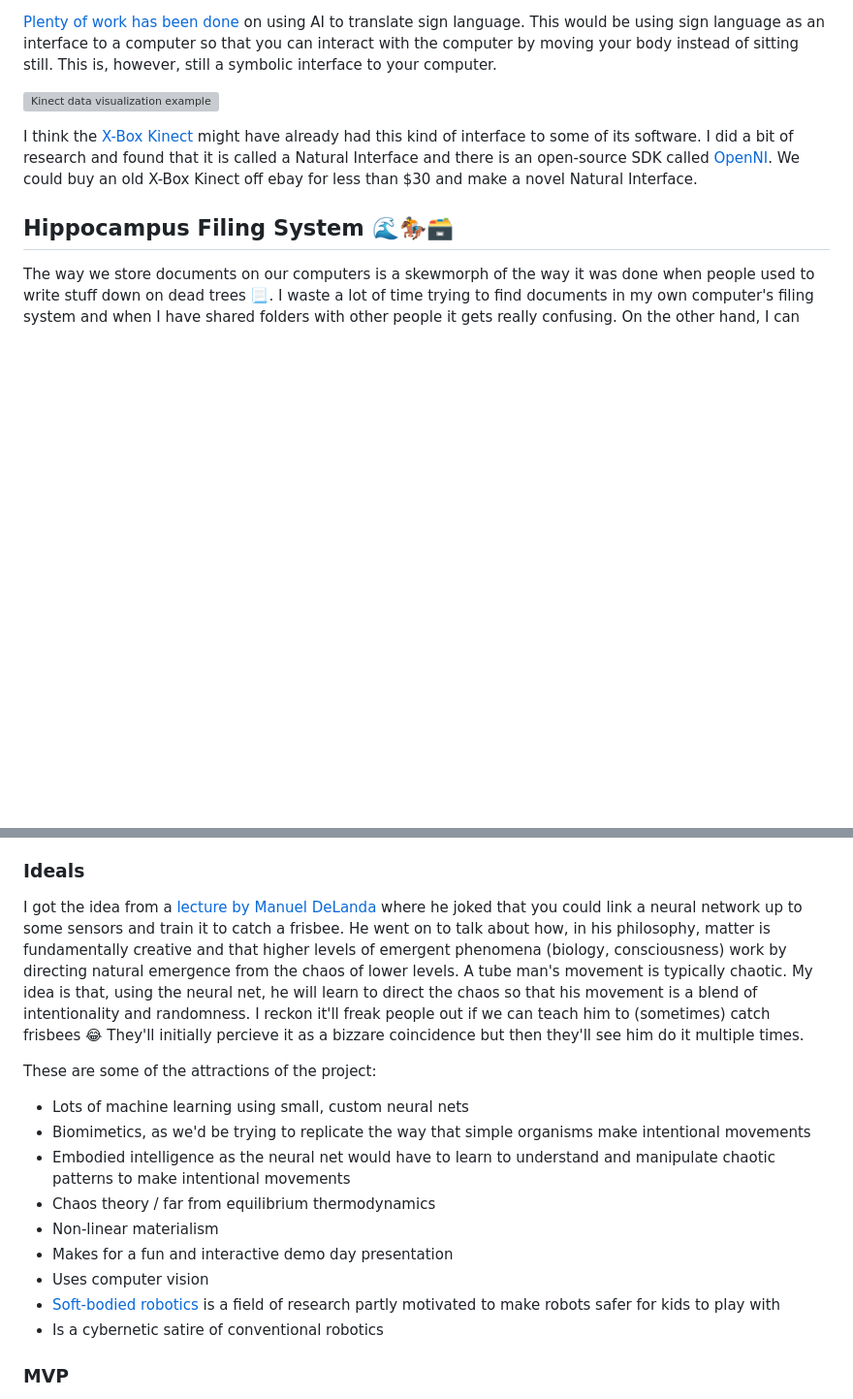
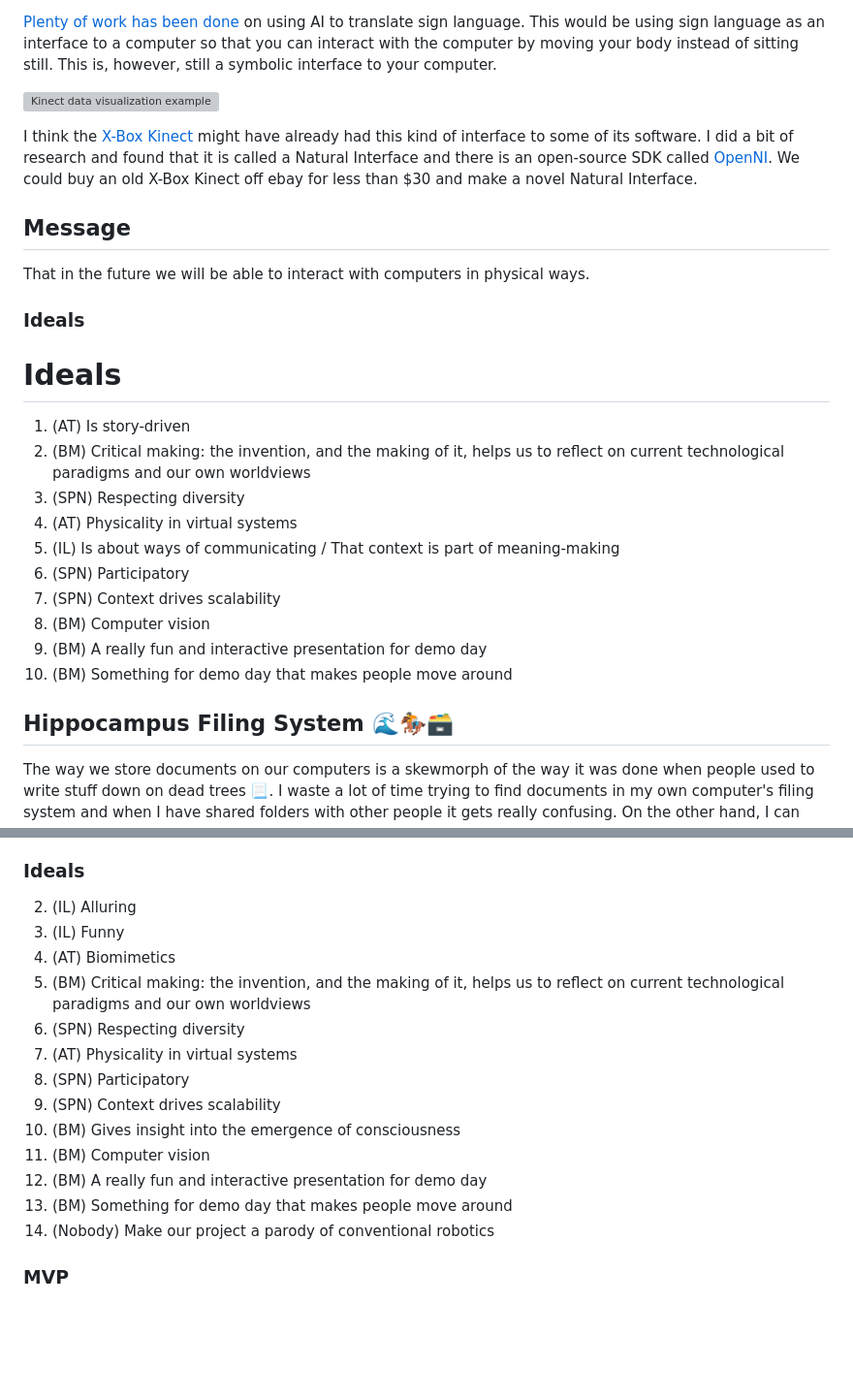
Before and after one commit to bill-mca/SIBAnetics, a Markdown page: Group_Build_Design_Criteria.md, 2 parts joined by grey strips. Shown at 97% size. GitHub-like rendering; blank space fills up the shorter version; grey boxes are pictures that could not be loaded.

```diff
--- a/Group_Build_Design_Criteria.md
+++ b/Group_Build_Design_Criteria.md
@@ -56,6 +69,22 @@ I think that the personal language model would be a bit lame on demo day because
 
 I think the [X-Box Kinect](https://en.wikipedia.org/wiki/Kinect) might have already had this kind of interface to some of its software. I did a bit of research and found that it is called a Natural Interface and there is an open-source SDK called [OpenNI](https://wiki.ros.org/openni). We could buy an old X-Box Kinect off ebay for less than $30 and make a novel Natural Interface.
 
+## Message
+That in the future we will be able to interact with computers in physical ways.
+
+### Ideals
+# Ideals
+ 1. (AT) Is story-driven
+ 5. (BM) Critical making: the invention, and the making of it, helps us to reflect on current technological paradigms and our own worldviews
+ 6. (SPN) Respecting diversity
+ 7. (AT) Physicality in virtual systems
+ 8. (IL) Is about ways of communicating / That context is part of meaning-making
+ 9. (SPN) Participatory
+ 11. (SPN) Context drives scalability
+ 15. (BM) Computer vision
+ 16. (BM) A really fun and interactive presentation for demo day
+ 17. (BM) Something for demo day that makes people move around
+
 ## Hippocampus Filing System 🌊🏇🗃
 The way we store documents on our computers is a skewmorph of the way it was done when people used to write stuff down on dead trees 📃. I waste a lot of time trying to find documents in my own computer's filing system and when I have shared folders with other people it gets really confusing. On the other hand, I can remember where places are very well. I've been able to look at maps of cities that I visited, for a few days 5 years ago, and still remember all the places I went and the streets that I walked. If you were able to store your digital files in your physical environment as an augmented reality overlay, it'd be a lot easier to find stuff especially if there'd been a long time since you last retrieved it. There is evidence that spatial cognition and memory occurs in the [hippocampus](https://en.wikipedia.org/wiki/Hippocampus#Function) and is quite different from other abstract forms of thought.
 
@@ -93,19 +159,19 @@ We'd use computer vision to map the trajectory of incoming projectiles and the n
 - (machine learning) A neural network that translates patterns of sensor data into patterns of actuation that achieve goals
 
 ### Ideals
-
-I got the idea from a [lecture by Manuel DeLanda](https://www.youtube.com/watch?v=ZC57sUilp44) where he joked that you could link a neural network up to some sensors and train it to catch a frisbee. He went on to talk about how, in his philosophy, matter is fundamentally creative and that higher levels of emergent phenomena (biology, consciousness) work by directing natural emergence from the chaos of lower levels. A tube man's movement is typically chaotic. My idea is that, using the neural net, he will learn to direct the chaos so that his movement is a blend of intentionality and randomness. I reckon it'll freak people out if we can teach him to (sometimes) catch frisbees 😂 They'll initially percieve it as a bizzare coincidence but then they'll see him do it multiple times.
-
-These are some of the attractions of the project:
-- Lots of machine learning using small, custom neural nets
-- Biomimetics, as we'd be trying to replicate the way that simple organisms make intentional movements
-- Embodied intelligence as the neural net would have to learn to understand and manipulate chaotic patterns to make intentional movements
-- Chaos theory / far from equilibrium thermodynamics
-- Non-linear materialism
-- Makes for a fun and interactive demo day presentation
-- Uses computer vision
-- [Soft-bodied robotics](https://en.wikipedia.org/wiki/Soft_robotics) is a field of research partly motivated to make robots safer for kids to play with
-- Is a cybernetic satire of conventional robotics
+ 2. (IL) Alluring
+ 3. (IL) Funny
+ 4. (AT) Biomimetics
+ 5. (BM) Critical making: the invention, and the making of it, helps us to reflect on current technological paradigms and our own worldviews
+ 6. (SPN) Respecting diversity
+ 7. (AT) Physicality in virtual systems
+ 9. (SPN) Participatory
+ 11. (SPN) Context drives scalability
+ 14. (BM) Gives insight into the emergence of consciousness
+ 15. (BM) Computer vision
+ 16. (BM) A really fun and interactive presentation for demo day
+ 17. (BM) Something for demo day that makes people move around
+ 19. (Nobody) Make our project a parody of conventional robotics
 
 ### MVP
 For the MVP we could just make a bot that moves up and down a rail and can block a tennis ball that is rolled towards it. It would use a camera as a sensor and the machine learning would kinda be redundant because the problem would be quite deterministic 🤷
```
Also changed, not shown: other parts of Group_Build_Design_Criteria.md (+50 -0 lines).
